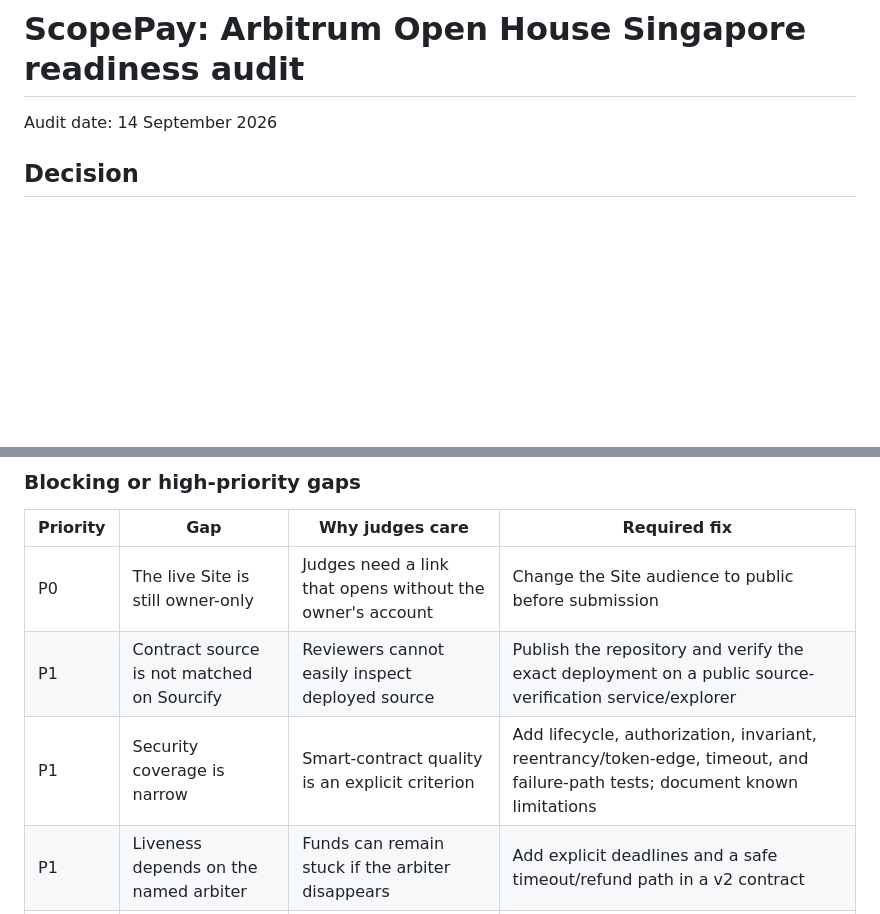
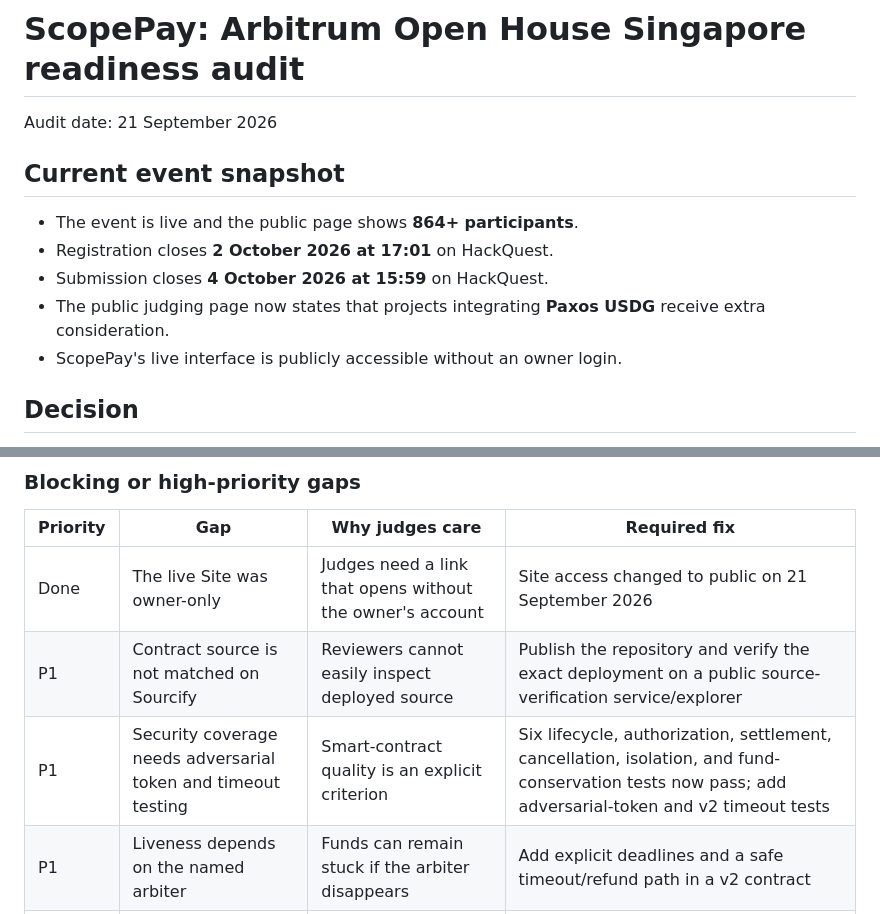
Before and after one commit to Dare0x/ScopePay, a Markdown page: HACKATHON_RULES_AND_SUBMISSION_PLAN.md, 2 parts joined by grey strips. Drawn GitHub-style; blank space fills up the shorter version.

Commit message:
Refresh Buildathon readiness audit

```diff
--- a/HACKATHON_RULES_AND_SUBMISSION_PLAN.md
+++ b/HACKATHON_RULES_AND_SUBMISSION_PLAN.md
@@ -1,6 +1,14 @@
 # ScopePay: Arbitrum Open House Singapore readiness audit
 
-Audit date: 14 September 2026
+Audit date: 21 September 2026
+
+## Current event snapshot
+
+- The event is live and the public page shows **864+ participants**.
+- Registration closes **2 October 2026 at 17:01** on HackQuest.
+- Submission closes **4 October 2026 at 15:59** on HackQuest.
+- The public judging page now states that projects integrating **Paxos USDG** receive extra consideration.
+- ScopePay's live interface is publicly accessible without an owner login.
 
 ## Decision
 
@@ -70,9 +78,9 @@ The entrant completed Buildathon registration and created the ScopePay project d
 
 | Priority | Gap | Why judges care | Required fix |
 |---|---|---|---|
-| P0 | The live Site is still owner-only | Judges need a link that opens without the owner's account | Change the Site audience to public before submission |
+| Done | The live Site was owner-only | Judges need a link that opens without the owner's account | Site access changed to public on 21 September 2026 |
 | P1 | Contract source is not matched on Sourcify | Reviewers cannot easily inspect deployed source | Publish the repository and verify the exact deployment on a public source-verification service/explorer |
-| P1 | Security coverage is narrow | Smart-contract quality is an explicit criterion | Add lifecycle, authorization, invariant, reentrancy/token-edge, timeout, and failure-path tests; document known limitations |
+| P1 | Security coverage needs adversarial token and timeout testing | Smart-contract quality is an explicit criterion | Six lifecycle, authorization, settlement, cancellation, isolation, and fund-conservation tests now pass; add adversarial-token and v2 timeout tests |
 | P1 | Liveness depends on the named arbiter | Funds can remain stuck if the arbiter disappears | Add explicit deadlines and a safe timeout/refund path in a v2 contract |
 | P2 | Product-market evidence is missing | Product-market fit and real problem solving are explicit criteria | Interview at least five freelancers/clients and record the strongest findings and design changes |
 | P2 | Final submission material is incomplete | Judges need reproducible proof | Add the architecture diagram, screenshots, buildathon change log, and final short demo to the existing public README and links |
```
Also changed, not shown: README.md (+1 -1 lines).
